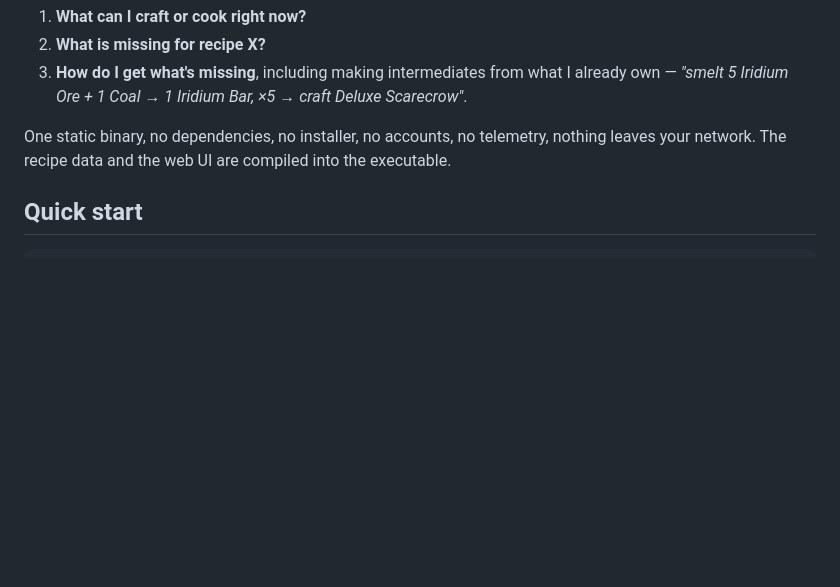
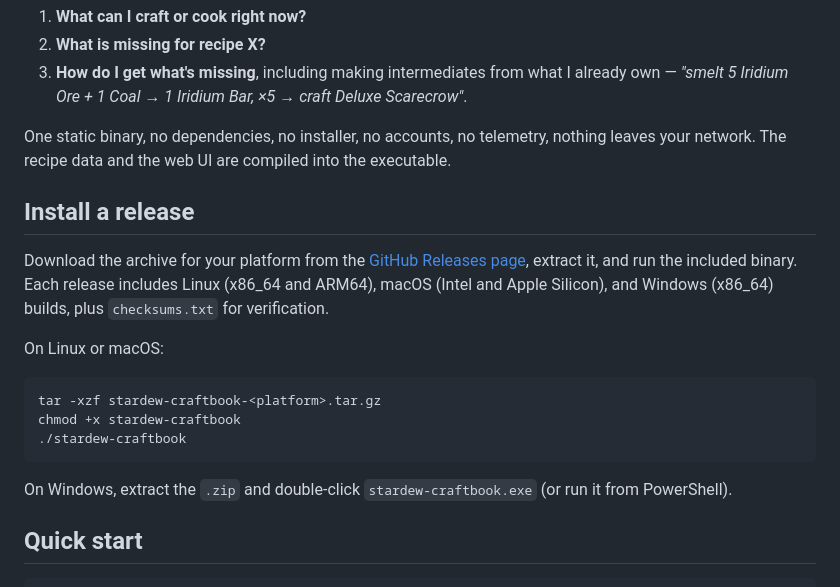
Before and after one commit to DepickereSven/stardew-craftbook, a Markdown page: README.md, the part around the change. Rendered like a GitHub page; blank space fills up the shorter version.

Commit message:
docs: Add installation instructions to README
- Include platform-specific installation steps for Linux, macOS, and Windows.
- Provide example commands for extracting and running the binary.
- Add a link to the GitHub Releases page for downloads and checksum verification.

````diff
--- a/README.md
+++ b/README.md
@@ -9,6 +9,20 @@ It answers three questions:
 3. **How do I get what's missing**, including making intermediates from what I already own — *"smelt 5 Iridium Ore + 1 Coal → 1 Iridium Bar, ×5 → craft Deluxe Scarecrow"*.
 
 One static binary, no dependencies, no installer, no accounts, no telemetry, nothing leaves your network. The recipe data and the web UI are compiled into the executable.
+
+## Install a release
+
+Download the archive for your platform from the [GitHub Releases page](https://github.com/DepickereSven/stardew-craftbook/releases), extract it, and run the included binary. Each release includes Linux (x86_64 and ARM64), macOS (Intel and Apple Silicon), and Windows (x86_64) builds, plus `checksums.txt` for verification.
+
+On Linux or macOS:
+
+```sh
+tar -xzf stardew-craftbook-<platform>.tar.gz
+chmod +x stardew-craftbook
+./stardew-craftbook
+```
+
+On Windows, extract the `.zip` and double-click `stardew-craftbook.exe` (or run it from PowerShell).
 
 ## Quick start
 
````
